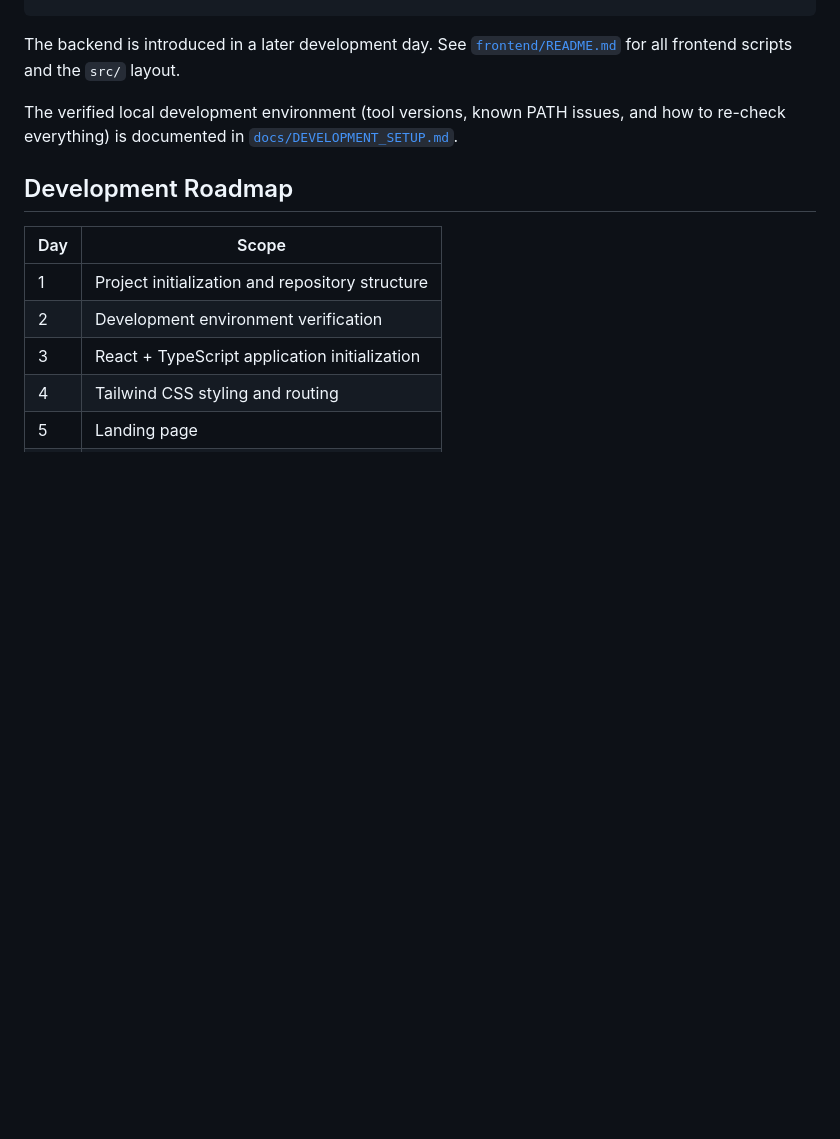
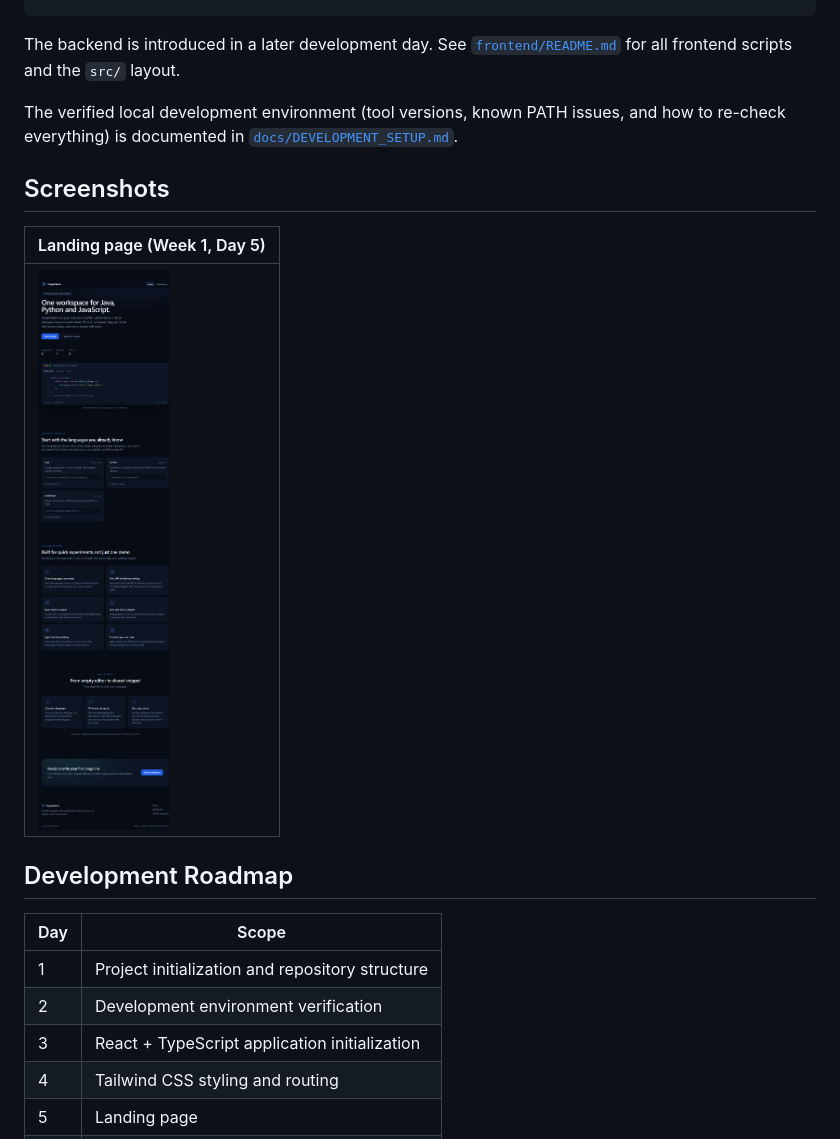
Before and after one commit to sthtavarthi-maker/PolyglotMesh, a Markdown page: README.md, the part around the change. Rendered like a GitHub page; pictures changed too: screenshots/day5-landing-page.png (added); blank space fills up the shorter version.

```diff
--- a/README.md
+++ b/README.md
@@ -75,6 +75,12 @@ The backend is introduced in a later development day. See
 The verified local development environment (tool versions, known PATH issues, and how to re-check
 everything) is documented in [`docs/DEVELOPMENT_SETUP.md`](docs/DEVELOPMENT_SETUP.md).
 
+## Screenshots
+
+| Landing page (Week 1, Day 5) |
+|---|
+| ![PolyglotMesh landing page](screenshots/day5-landing-page.png) |
+
 ## Development Roadmap
 
 | Day | Scope |
```
Also changed, not shown: frontend/README.md (+19 -2 lines), 11 other files.
